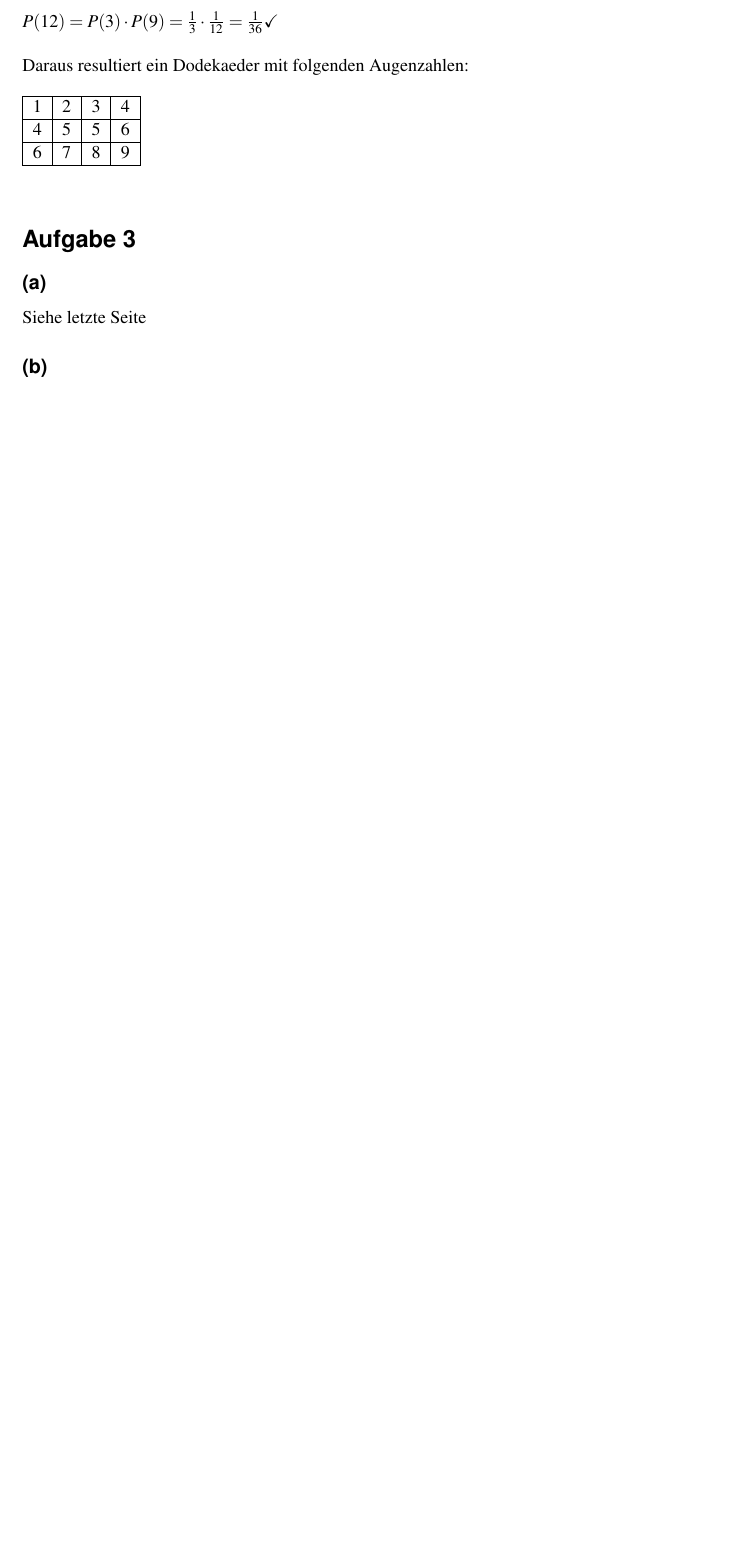
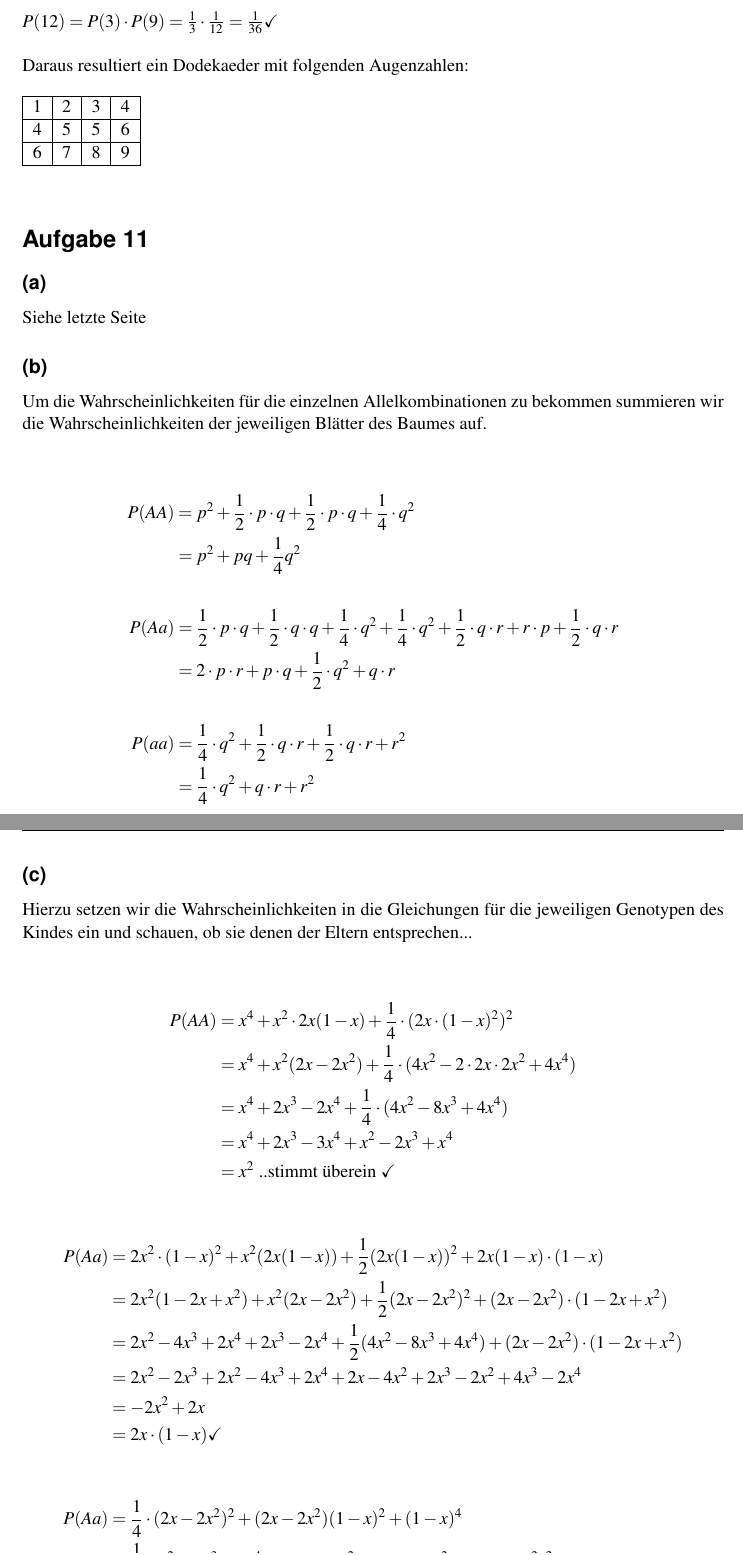
Before and after one commit to stefanwezel/stocha, a LaTeX problem sheet (stocha_assignment_3.tex): part of page 3 of 4 before the commit and two parts of pages 3 and 4 of 5 after it, the two joined at a grey line, cut so that both start at the same text, the shorter picture padded with empty space. Compiled offline with pdfLaTeX.

Commit message:
complete

```diff
--- a/stocha_assignment_3.tex
+++ b/stocha_assignment_3.tex
@@ -205,15 +205,55 @@ Daraus resultiert ein Dodekaeder mit folgenden Augenzahlen:\\\\
 \end{tabular}
 \\
 \\
-\section*{Aufgabe 3}
+\section*{Aufgabe 11}
 \subsection*{(a)}
 Siehe letzte Seite
 
 
 
 \subsection*{(b)}
+Um die Wahrscheinlichkeiten für die einzelnen Allelkombinationen zu bekommen summieren wir die Wahrscheinlichkeiten der jeweiligen Blätter des Baumes auf.\\\\
+\begin{align*}
+	P(AA) &= p^2 + \frac{1}{2} \cdot p \cdot q + \frac{1}{2} \cdot p \cdot q + \frac{1}{4} \cdot q^2\\
+	&=p^2 + pq + \frac{1}{4} q^2\\
+	\\
+	P(Aa) &= \frac{1}{2} \cdot p \cdot q + \frac{1}{2} \cdot q \cdot q + \frac{1}{4} \cdot q^2 + \frac{1}{4} \cdot q^2 + \frac{1}{2} \cdot q \cdot r + r \cdot p + \frac{1}{2} \cdot q \cdot r\\
+	&= 2 \cdot p \cdot r  +p \cdot q + \frac{1}{2} \cdot q^2 + q \cdot r\\
+	\\
+	P(aa) &= \frac{1}{4}\cdot q^2 +\frac{1}{2} \cdot q \cdot r + \frac{1}{2} \cdot q \cdot r + r^2\\
+	&= \frac{1}{4}\cdot q^2 +  q \cdot r + r^2
+\end{align*}
+\newpage
+
+\subsection*{(c)}
+Hierzu setzen wir die Wahrscheinlichkeiten in die Gleichungen für die jeweiligen Genotypen des Kindes ein und schauen, ob sie denen der Eltern entsprechen...\\
+\\
+\begin{align*}
+P(AA) &= x^4 + x^2 \cdot 2x(1-x) + \frac{1}{4} \cdot (2x \cdot(1-x)^2)^2\\
+&= x^4 + x^2(2x-2x^2) + \frac{1}{4} \cdot (4x^2 - 2 \cdot 2x \cdot 2x^2 + 4x^4)\\
+&=x^4 + 2x^3 - 2x^4 + \frac{1}{4} \cdot (4x^2 - 8x^3 + 4x^4)\\
+&=x^4 + 2x^3 - 3x^4 + x^2 - 2x^3 + x^4\\
+&=x^2 \text{ ..stimmt überein   }\checkmark
+\end{align*}
+
+\begin{align*}
+P(Aa) &= 2x^2 \cdot (1-x)^2 + x^2(2x(1-x)) + \frac{1}{2}(2x(1-x))^2 + 2x(1-x) \cdot (1-x)\\
+&= 2x^2(1-2x+x^2) + x^2(2x-2x^2) + \frac{1}{2}(2x-2x^2)^2 + (2x-2x^2)\cdot(1-2x+x^2)\\
+&= 2x^2 - 4x^3 + 2x^4 + 2x^3 -2x^4 + \frac{1}{2} (4x^2 -8x^3 + 4x^4) + (2x-2x^2) \cdot (1-2x + x^2)\\
+&= 2x^2 -2x^3 + 2x^2 - 4x^3 + 2x^4 + 2x - 4x^2 + 2x^3 - 2x^2 + 4x^3 -2x^4\\
+&=-2x^2 + 2x\\
+&=2x\cdot(1-x) \checkmark
+\end{align*}
 
 
+\begin{align*}
+P(Aa) &= \frac{1}{4} \cdot (2x - 2x^2)^2 + (2x-2x^2) (1-x)^2 + (1-x)^4\\
+&=\frac{1}{4} (4x^2 - 8x^3 + 4x^4) + (2x-2x^2)(1-2x + x^2) + ((1-x)^2)^2\\
+&=x^2 - 2x^3 + x^4 + 2x - 4x^2 + 2x^3 - 2x^2 + 4x^3 -2x^4 + (1-2x+x^2)(1-2x+x^2)\\
+&=-5x^2 + 4x^3 -x^4 + 2x +1-2x + x^2 -2x + 4x^2 -2x^3 + x^2 -2x^3 + x^4\\
+&=1-2x + x^2\\
+&=(1-x)^2 \checkmark
+\end{align*}
 
 
 
```
Also changed, not shown: stocha_assignment_3.tex (2 more changed lines).
